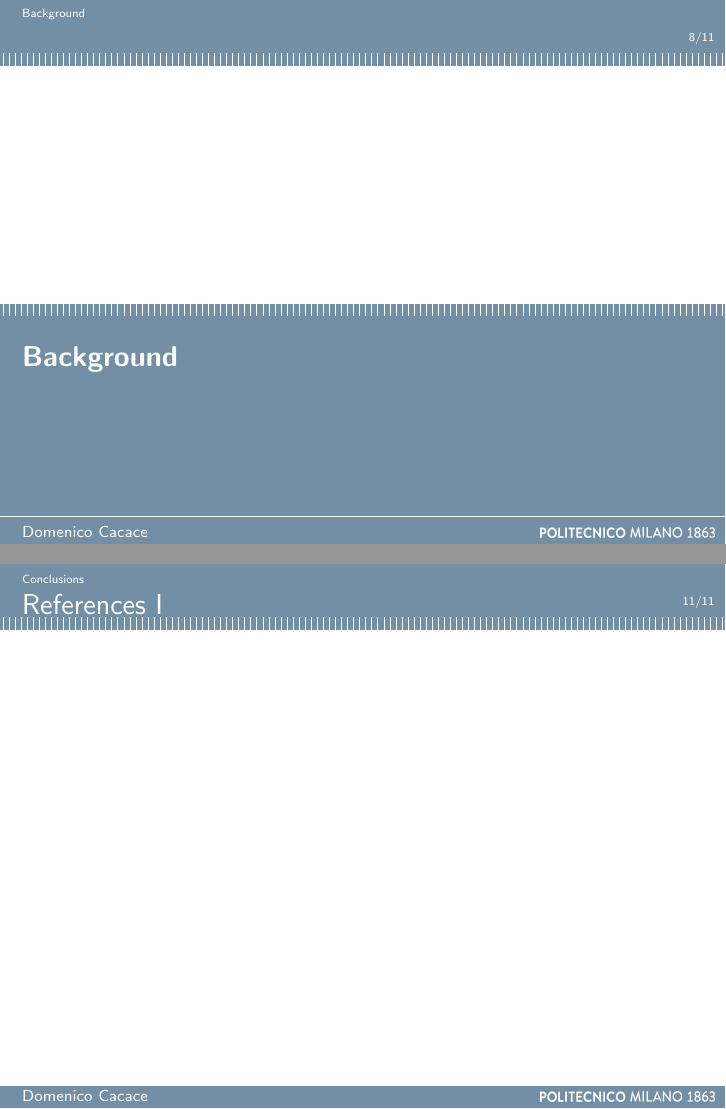
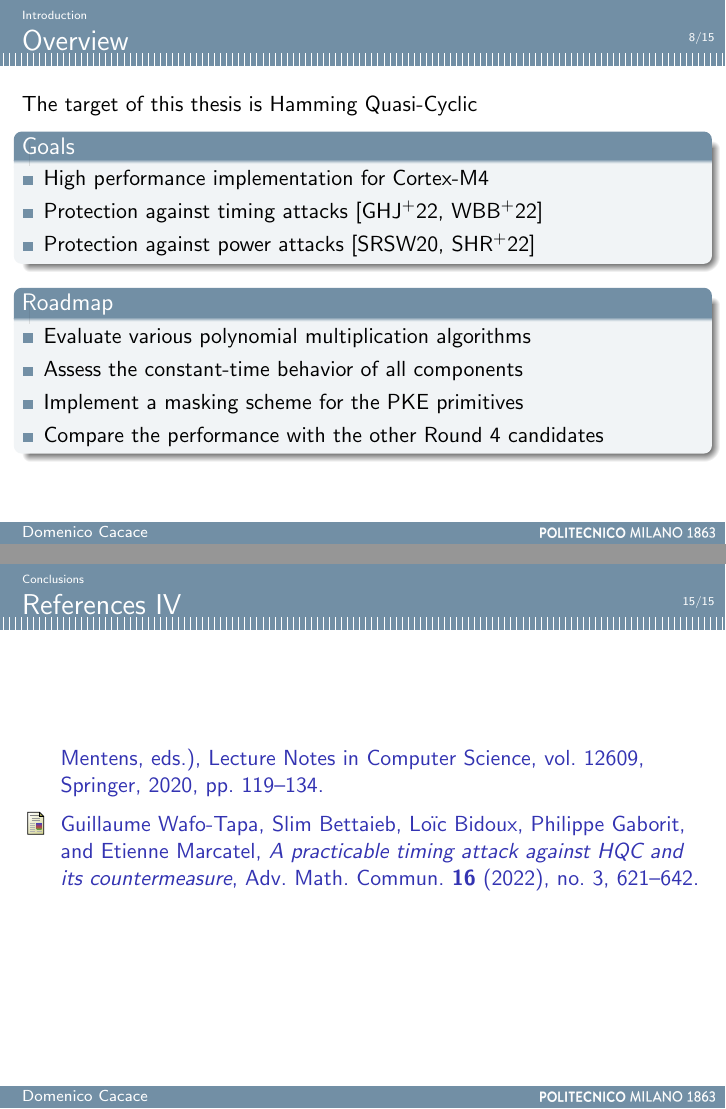
Before and after one commit to DomenicoCacace/HQC-MScThesis, LaTeX slides (docs/notes/beamer.tex, which reads docs/notes/beamer/intro.tex): pages 9 and 12 of 12 before the commit and pages 9 and 16 of 16 after it, joined at a grey line. Compiled offline with pdfLaTeX.

Commit message:
Add goals and roadmap (beamer)

```diff
--- a/docs/notes/beamer/intro.tex
+++ b/docs/notes/beamer/intro.tex
@@ -76,10 +76,29 @@
     \begin{block}{Fourth Round candidates}
         \begin{itemize}
             \item \st{\textbf{S}upersingular \textbf{I}sogeny \textbf{K}ey \textbf{E}ncapsulation}
-            \item \textbf{B}it Fl\textbf{i}pping \textbf{K}ey \textbf{E}ncapsulation
-            \item \textbf{H}amming \textbf{Q}uasi-\textbf{C}yclic
-            \item Classic McEliece
+            \item \textbf{B}it Fl\textbf{i}pping \textbf{K}ey \textbf{E}ncapsulation~\cite{BIKE}
+            \item \textbf{H}amming \textbf{Q}uasi-\textbf{C}yclic~\cite{melchor2018hamming}
+            \item Classic McEliece~\cite{ClassicMcEliece}
         \end{itemize}
     \end{block}
     BIKE, Classic McEliece and HQC are all code-based cryptosystems.
 \end{frame}
+
+\begin{frame}{Overview}
+    The target of this thesis is Hamming Quasi-Cyclic
+    \begin{block}{Goals}
+        \begin{itemize}
+            \item High performance implementation for Cortex-M4
+            \item Protection against timing attacks~\cite{DBLP:journals/tches/GuoHJLNS22,DBLP:journals/amco/Wafo-TapaBBGM22}
+            \item Protection against power attacks~\cite{DBLP:conf/cardis/SchambergerRSW20, DBLP:conf/pqcrypto/SchambergerHRWS22}
+        \end{itemize}
+    \end{block}
+    \begin{block}{Roadmap}
+        \begin{itemize}
+            \item Evaluate various polynomial multiplication algorithms
+            \item Assess the constant-time behavior of all components
+            \item Implement a masking scheme for the PKE primitives
+            \item Compare the performance with the other Round 4 candidates
+        \end{itemize}
+    \end{block}
+\end{frame}
```
Also changed, not shown: docs/notes/beamer.pdf, 2 other files.
